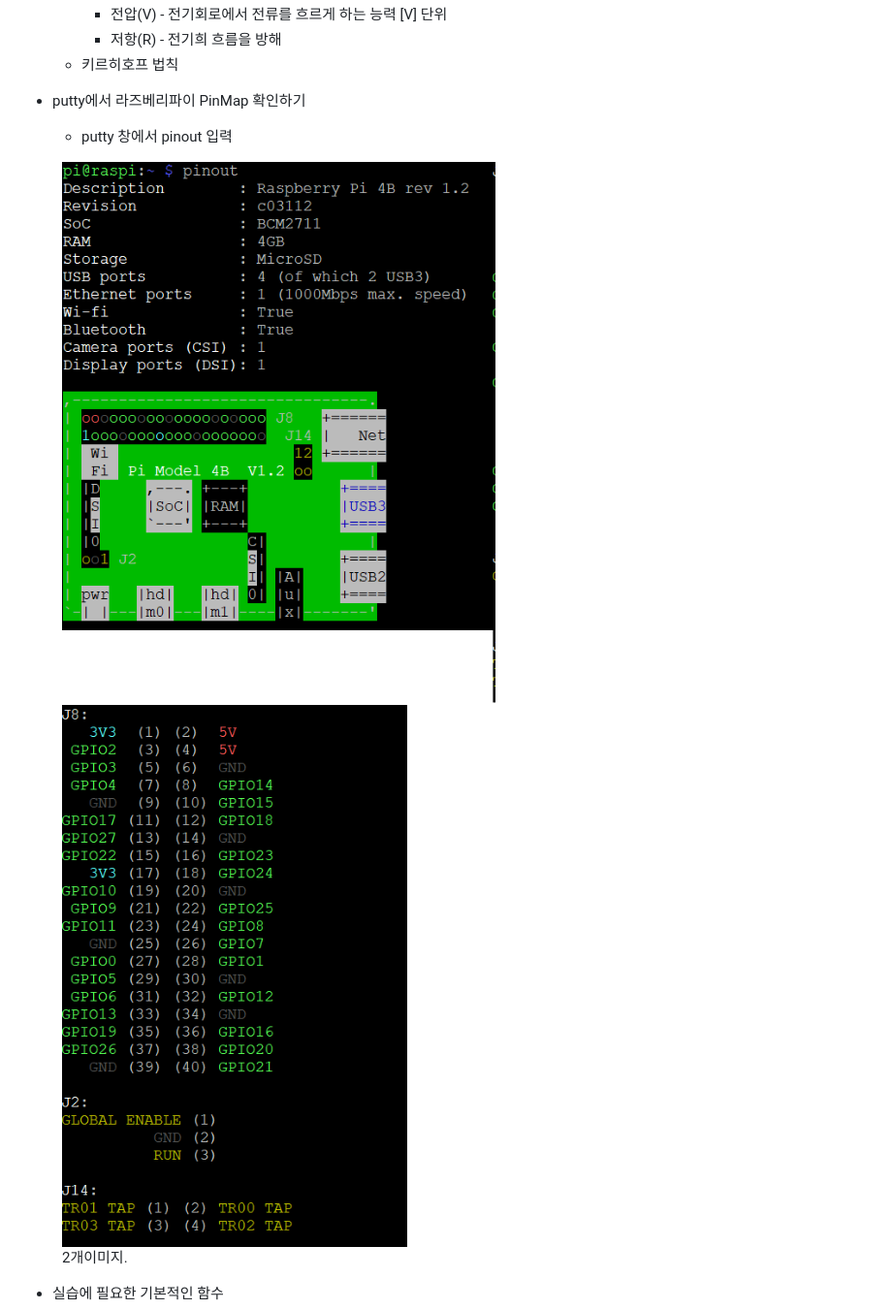
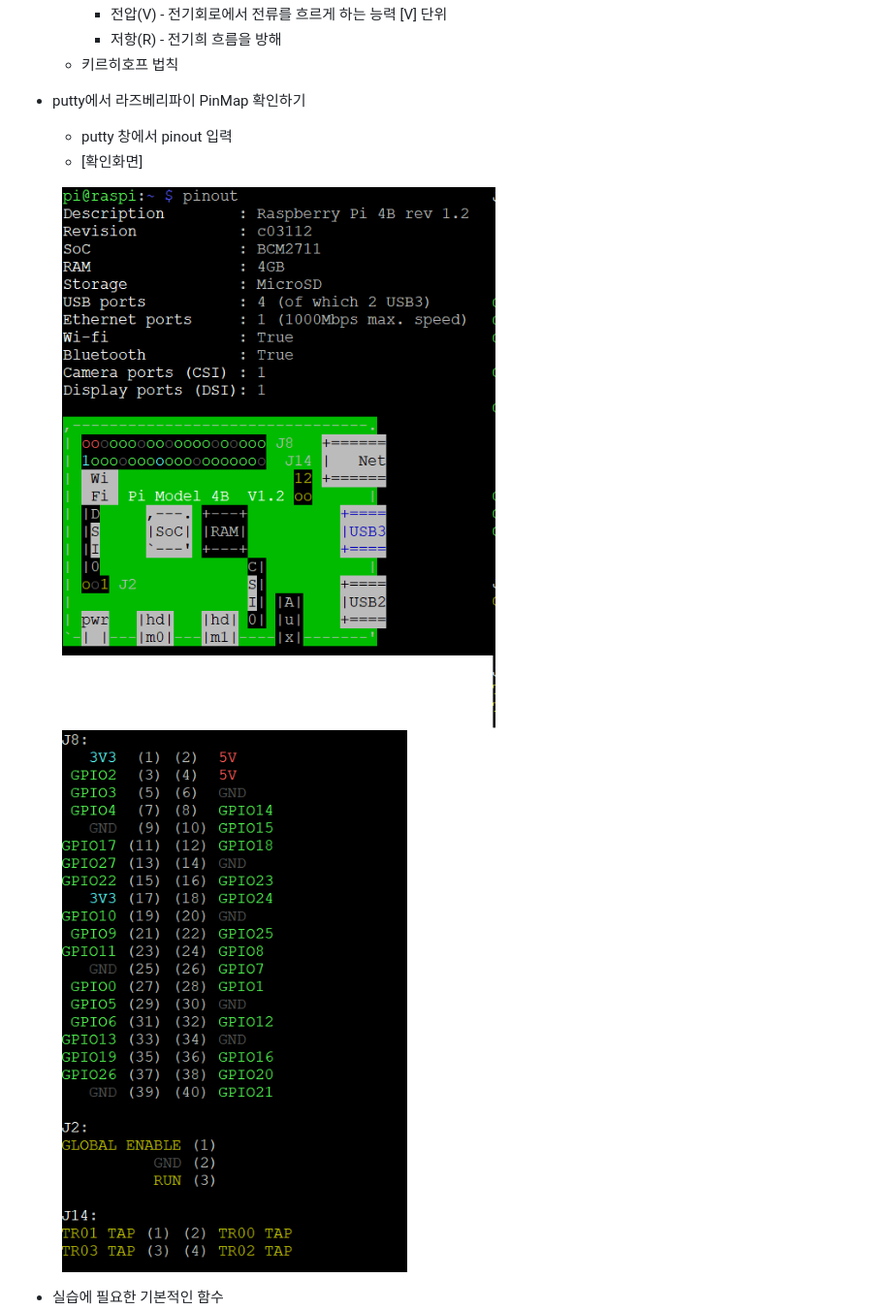
Before and after one commit to Juhyi/IoT-OpenHardware-platform, a Markdown page: README.md, the part around the change printed below. Shown: that part at 97% size. Drawn GitHub-style.

```diff
--- a/README.md
+++ b/README.md
@@ -12,11 +12,10 @@ IoT 오픈하드웨어 플랫폼 활용 레포지토리
 
 - putty에서 라즈베리파이 PinMap 확인하기
     - putty 창에서 pinout 입력
-
+    - [확인화면]
 <figure class="half">
-    <a href="link"><img src="https://github.com/Juhyi/IoT-OpenHardware-platform/blob/main/imges/raspi001.png"></a>
-    <a href="link"><img src="https://github.com/Juhyi/IoT-OpenHardware-platform/blob/main/imges/raspi002.png"></a>
-    <figcaption>2개이미지.</figcaption>
+    <a href="link"><img src="https://github.com/Juhyi/IoT-OpenHardware-platform/blob/main/imges/raspi001.png" weight="30"|height="30"></a>
+    <a href="link"><img src="https://github.com/Juhyi/IoT-OpenHardware-platform/blob/main/imges/raspi002.png" weight="30"|height="30"></a>
 </figure>
 
 - 실습에 필요한 기본적인 함수
```
Also changed, not shown: other parts of README.md (+6 -4 lines).
